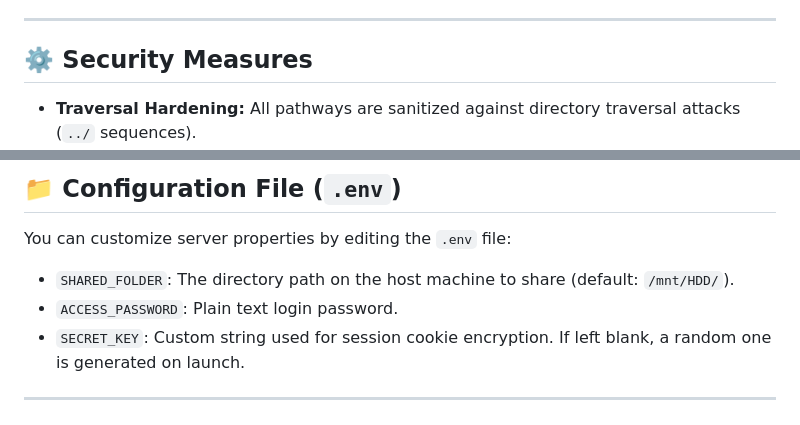
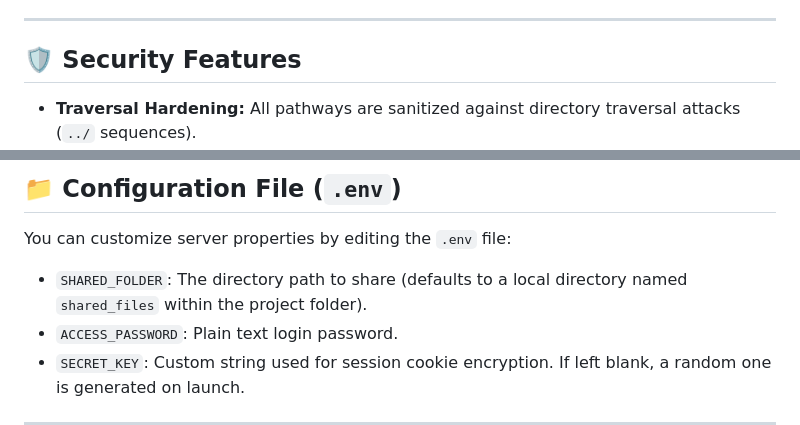
Before and after one commit to rajjitlai/Quantum_Drive, a Markdown page: README.md, 2 parts joined by grey strips. GitHub-like rendering.

```diff
--- a/README.md
+++ b/README.md
@@ -21,7 +24,7 @@ A Python-based file server with a clean, Google Drive-inspired dark interface, p
 
 ---
 
-## ⚙️ Security Measures
+## 🛡️ Security Features
 
 - **Traversal Hardening:** All pathways are sanitized against directory traversal attacks (`../` sequences).
 - **Hidden Resource Filtering:** Hidden files and folders (e.g. `.env`, `.git`, or custom database indexes) are automatically filtered out and blocked from API access.
@@ -78,7 +119,7 @@ See [DOCKER_SETUP.md](DOCKER_SETUP.md) for more details.
 
 You can customize server properties by editing the `.env` file:
 
-- `SHARED_FOLDER`: The directory path on the host machine to share (default: `/mnt/HDD/`).
+- `SHARED_FOLDER`: The directory path to share (defaults to a local directory named `shared_files` within the project folder).
 - `ACCESS_PASSWORD`: Plain text login password.
 - `SECRET_KEY`: Custom string used for session cookie encryption. If left blank, a random one is generated on launch.
 
```
Also changed, not shown: other parts of README.md (+42 -1 lines), assets/login_preview.png (added), assets/main_preview.png (added), 4 other files.
